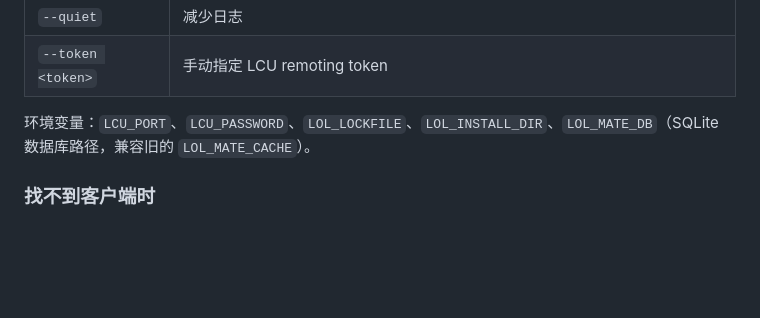
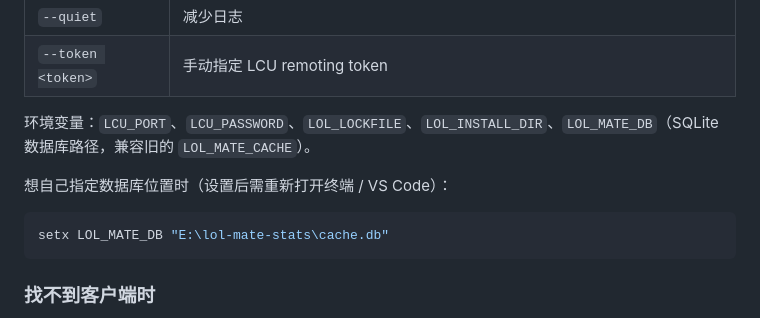
Before and after one commit to cjq02/lol-mate-stats, a Markdown page: README.md, the part around the change. GitHub-like rendering; blank space fills up the shorter version.

Commit message:
docs: 说明用 LOL_MATE_DB 指定数据库路径

````diff
--- a/README.md
+++ b/README.md
@@ -57,6 +57,12 @@ npm run doctor     # 诊断：客户端连接、接口、大区、战绩是否
 | `--token <token>` | 手动指定 LCU remoting token |
 
 环境变量：`LCU_PORT`、`LCU_PASSWORD`、`LOL_LOCKFILE`、`LOL_INSTALL_DIR`、`LOL_MATE_DB`（SQLite 数据库路径，兼容旧的 `LOL_MATE_CACHE`）。
+
+想自己指定数据库位置时（设置后需重新打开终端 / VS Code）：
+
+```powershell
+setx LOL_MATE_DB "E:\lol-mate-stats\cache.db"
+```
 
 ### 找不到客户端时
 
````
